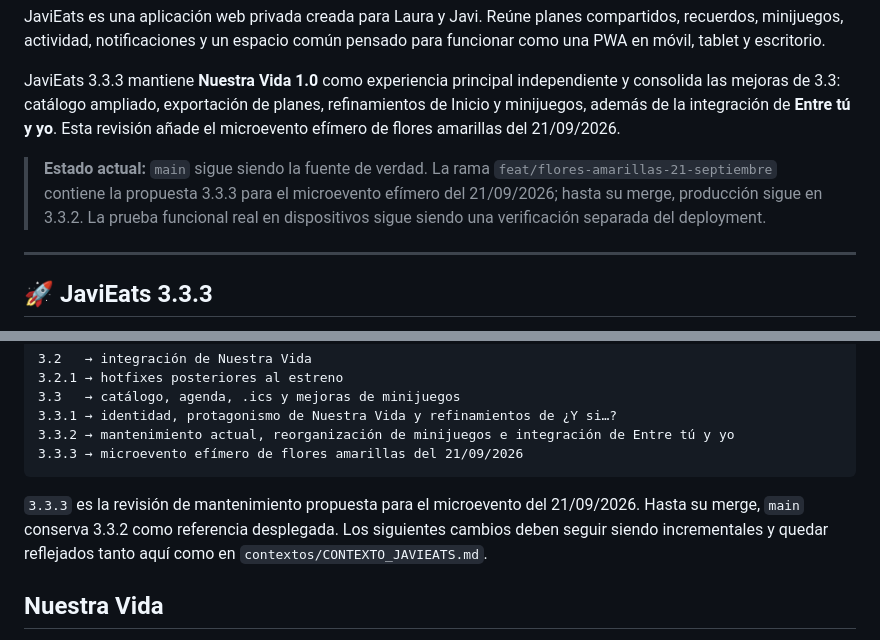
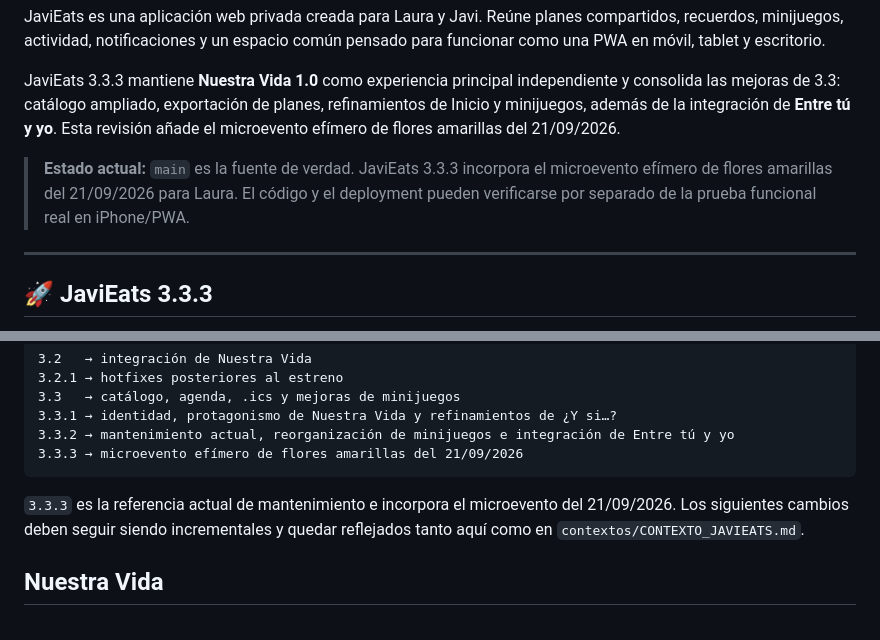
Before and after one commit to javiermontoro11/weblaura, a Markdown page: README.md, 2 parts joined by grey strips. Drawn GitHub-style.

Commit message:
ACTUALIZACION README.md VERSION 3.3.3

````diff
--- a/README.md
+++ b/README.md
@@ -7,7 +7,7 @@ JaviEats es una aplicación web privada creada para Laura y Javi. Reúne planes
 
 JaviEats 3.3.3 mantiene **Nuestra Vida 1.0** como experiencia principal independiente y consolida las mejoras de 3.3: catálogo ampliado, exportación de planes, refinamientos de Inicio y minijuegos, además de la integración de **Entre tú y yo**. Esta revisión añade el microevento efímero de flores amarillas del 21/09/2026.
 
-> **Estado actual:** `main` sigue siendo la fuente de verdad. La rama `feat/flores-amarillas-21-septiembre` contiene la propuesta 3.3.3 para el microevento efímero del 21/09/2026; hasta su merge, producción sigue en 3.3.2. La prueba funcional real en dispositivos sigue siendo una verificación separada del deployment.
+> **Estado actual:** `main` es la fuente de verdad. JaviEats 3.3.3 incorpora el microevento efímero de flores amarillas del 21/09/2026 para Laura. El código y el deployment pueden verificarse por separado de la prueba funcional real en iPhone/PWA.
 
 ---
 
@@ -479,7 +479,7 @@ La línea actual es:
 3.3.3 → microevento efímero de flores amarillas del 21/09/2026
 ```
 
-`3.3.3` es la revisión de mantenimiento propuesta para el microevento del 21/09/2026. Hasta su merge, `main` conserva 3.3.2 como referencia desplegada. Los siguientes cambios deben seguir siendo incrementales y quedar reflejados tanto aquí como en `contextos/CONTEXTO_JAVIEATS.md`.
+`3.3.3` es la referencia actual de mantenimiento e incorpora el microevento del 21/09/2026. Los siguientes cambios deben seguir siendo incrementales y quedar reflejados tanto aquí como en `contextos/CONTEXTO_JAVIEATS.md`.
 
 ## Nuestra Vida
 
````
